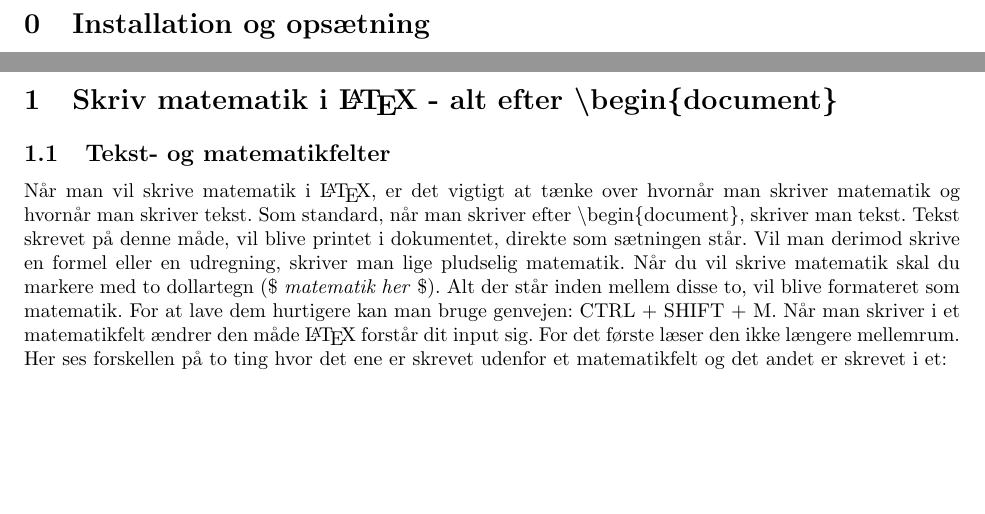
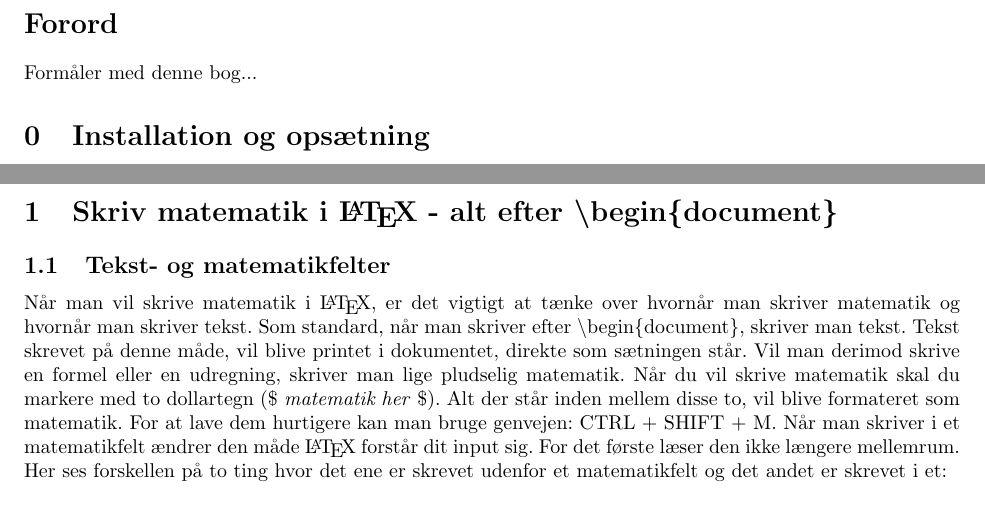
Before and after one commit to MarkusKL/LaTeXIntroduktion, a LaTeX document (LaTeXIntroduktion.tex, which reads sections/preface.tex): two parts of pages 3 and 4 of 5, joined at a grey line, cut at the place of the change, the shorter picture padded with empty space. Compiled offline with LaTeX, dvips and Ghostscript.

Commit message:
Added preface

```diff
--- /dev/null
+++ b/sections/preface.tex
@@ -0,0 +1,2 @@
+\section*{Forord}
+Formåler med denne bog...
```
Also changed, not shown: LaTeXIntroduktion.tex (+2 -0 lines).
